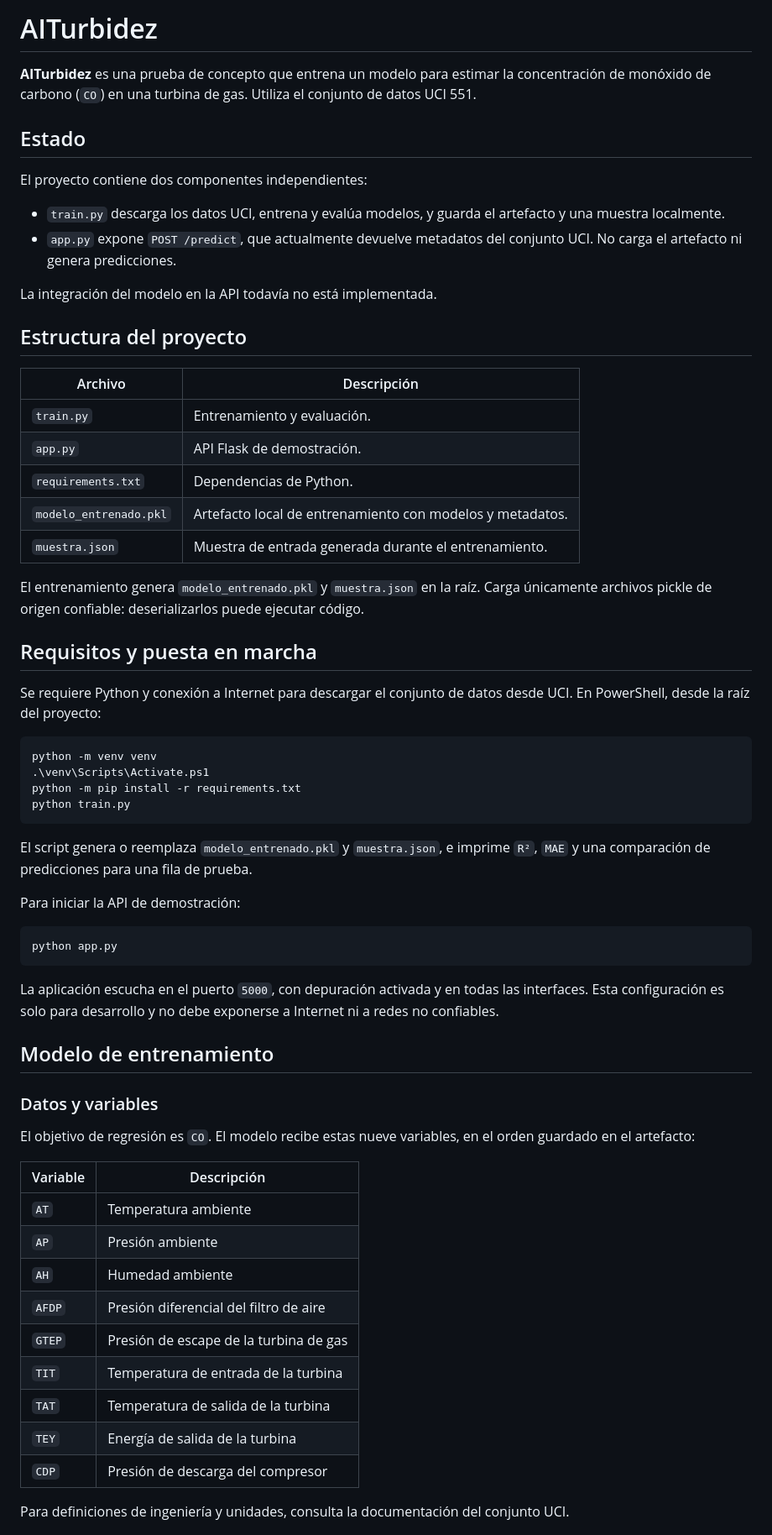
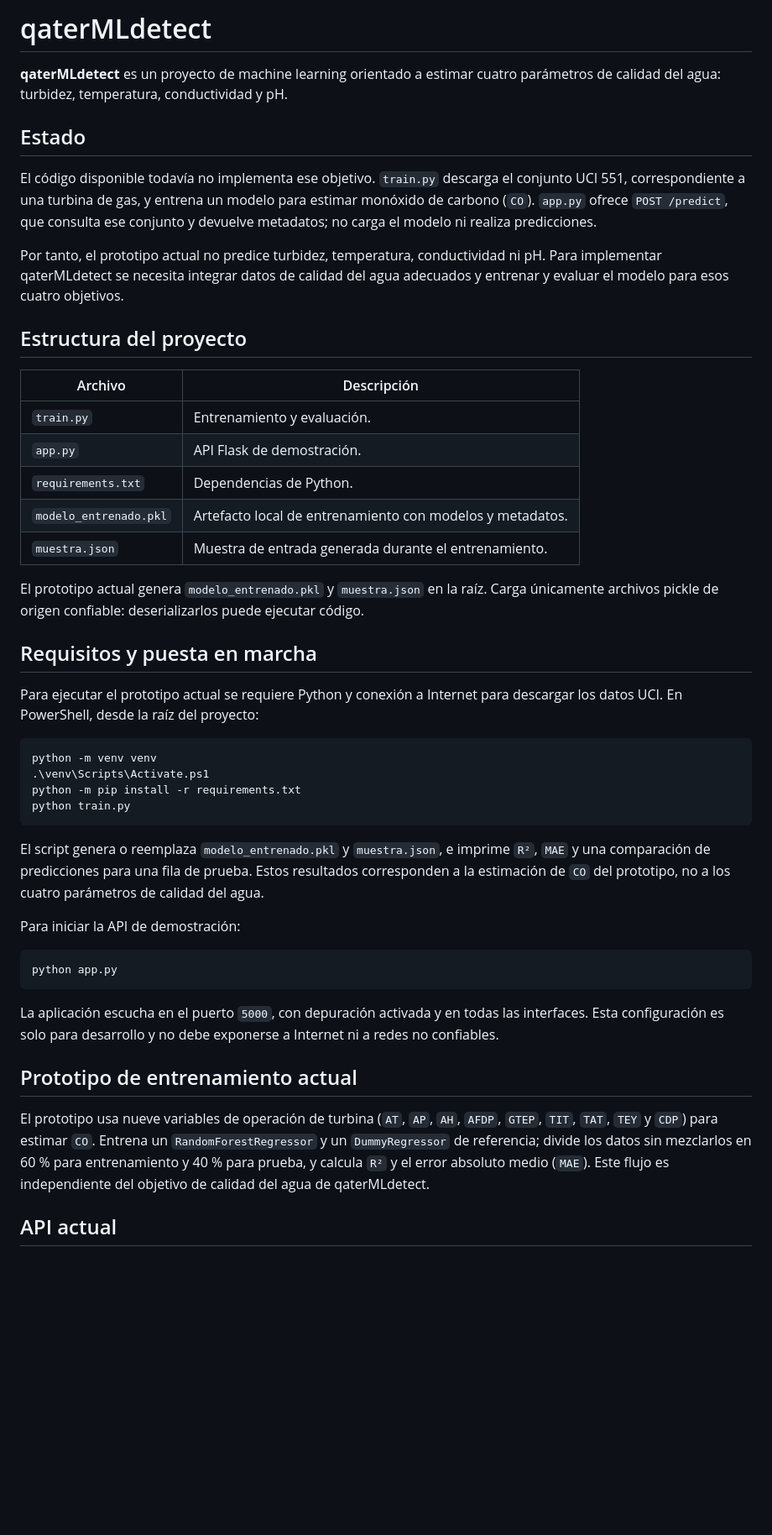
Before and after one commit to jainerchocue/modelo_ml_calidad_agua, a Markdown page: README.md, the part around one of its changes. Shown at 84% size. GitHub-like rendering; blank space fills up the shorter version.

Commit message:
docs: actualiza objetivo de qaterMLdetect

````diff
--- a/README.md
+++ b/README.md
@@ -1,19 +1,19 @@
-# AITurbidez
+# qaterMLdetect
 
-**AITurbidez** es una prueba de concepto que entrena un modelo para estimar la
-concentración de monóxido de carbono (`CO`) en una turbina de gas. Utiliza el
-conjunto de datos UCI 551.
+**qaterMLdetect** es un proyecto de machine learning orientado a estimar cuatro
+parámetros de calidad del agua: turbidez, temperatura, conductividad y pH.
 
 ## Estado
 
-El proyecto contiene dos componentes independientes:
+El código disponible todavía no implementa ese objetivo. `train.py` descarga
+el conjunto UCI 551, correspondiente a una turbina de gas, y entrena un modelo
+para estimar monóxido de carbono (`CO`). `app.py` ofrece `POST /predict`, que
+consulta ese conjunto y devuelve metadatos; no carga el modelo ni realiza
+predicciones.
 
-- `train.py` descarga los datos UCI, entrena y evalúa modelos, y guarda el
-  artefacto y una muestra localmente.
-- `app.py` expone `POST /predict`, que actualmente devuelve metadatos del
-  conjunto UCI. No carga el artefacto ni genera predicciones.
-
-La integración del modelo en la API todavía no está implementada.
+Por tanto, el prototipo actual no predice turbidez, temperatura, conductividad
+ni pH. Para implementar qaterMLdetect se necesita integrar datos de calidad
+del agua adecuados y entrenar y evaluar el modelo para esos cuatro objetivos.
 
 ## Estructura del proyecto
 
@@ -25,14 +25,14 @@ La integración del modelo en la API todavía no está implementada.
 | `modelo_entrenado.pkl` | Artefacto local de entrenamiento con modelos y metadatos. |
 | `muestra.json` | Muestra de entrada generada durante el entrenamiento. |
 
-El entrenamiento genera `modelo_entrenado.pkl` y `muestra.json` en la raíz.
+El prototipo actual genera `modelo_entrenado.pkl` y `muestra.json` en la raíz.
 Carga únicamente archivos pickle de origen confiable: deserializarlos puede
 ejecutar código.
 
 ## Requisitos y puesta en marcha
 
-Se requiere Python y conexión a Internet para descargar el conjunto de datos
-desde UCI. En PowerShell, desde la raíz del proyecto:
+Para ejecutar el prototipo actual se requiere Python y conexión a Internet
+para descargar los datos UCI. En PowerShell, desde la raíz del proyecto:
 
 ```powershell
 python -m venv venv
@@ -42,7 +42,9 @@ python train.py
 ```
 
 El script genera o reemplaza `modelo_entrenado.pkl` y `muestra.json`, e imprime
-`R²`, `MAE` y una comparación de predicciones para una fila de prueba.
+`R²`, `MAE` y una comparación de predicciones para una fila de prueba. Estos
+resultados corresponden a la estimación de `CO` del prototipo, no a los cuatro
+parámetros de calidad del agua.
 
 Para iniciar la API de demostración:
 
@@ -54,25 +56,14 @@ La aplicación escucha en el puerto `5000`, con depuración activada y en todas
 las interfaces. Esta configuración es solo para desarrollo y no debe exponerse
 a Internet ni a redes no confiables.
 
-## Modelo de entrenamiento
+## Prototipo de entrenamiento actual
 
-### Datos y variables
+El prototipo usa nueve variables de operación de turbina (`AT`, `AP`, `AH`,
+`AFDP`, `GTEP`, `TIT`, `TAT`, `TEY` y `CDP`) para estimar `CO`. Entrena un
+`RandomForestRegressor` y un `DummyRegressor` de referencia; divide los datos
+sin mezclarlos en 60 % para entrenamiento y 40 % para prueba, y calcula `R²` y
+el error absoluto medio (`MAE`). Este flujo es independiente del objetivo de
+calidad del agua de qaterMLdetect.
 
-El objetivo de regresión es `CO`. El modelo recibe estas nueve variables, en el
-orden guardado en el artefacto:
+## API actual
 
-| Variable | Descripción |
-| --- | --- |
-| `AT` | Temperatura ambiente |
-| `AP` | Presión ambiente |
-| `AH` | Humedad ambiente |
-| `AFDP` | Presión diferencial del filtro de aire |
-| `GTEP` | Presión de escape de la turbina de gas |
-| `TIT` | Temperatura de entrada de la turbina |
-| `TAT` | Temperatura de salida de la turbina |
-| `TEY` | Energía de salida de la turbina |
-| `CDP` | Presión de descarga del compresor |
-
-Para definiciones de ingeniería y unidades, consulta la documentación del
-conjunto UCI.
-
````
Also changed, not shown: other parts of README.md (+7 -43 lines).
